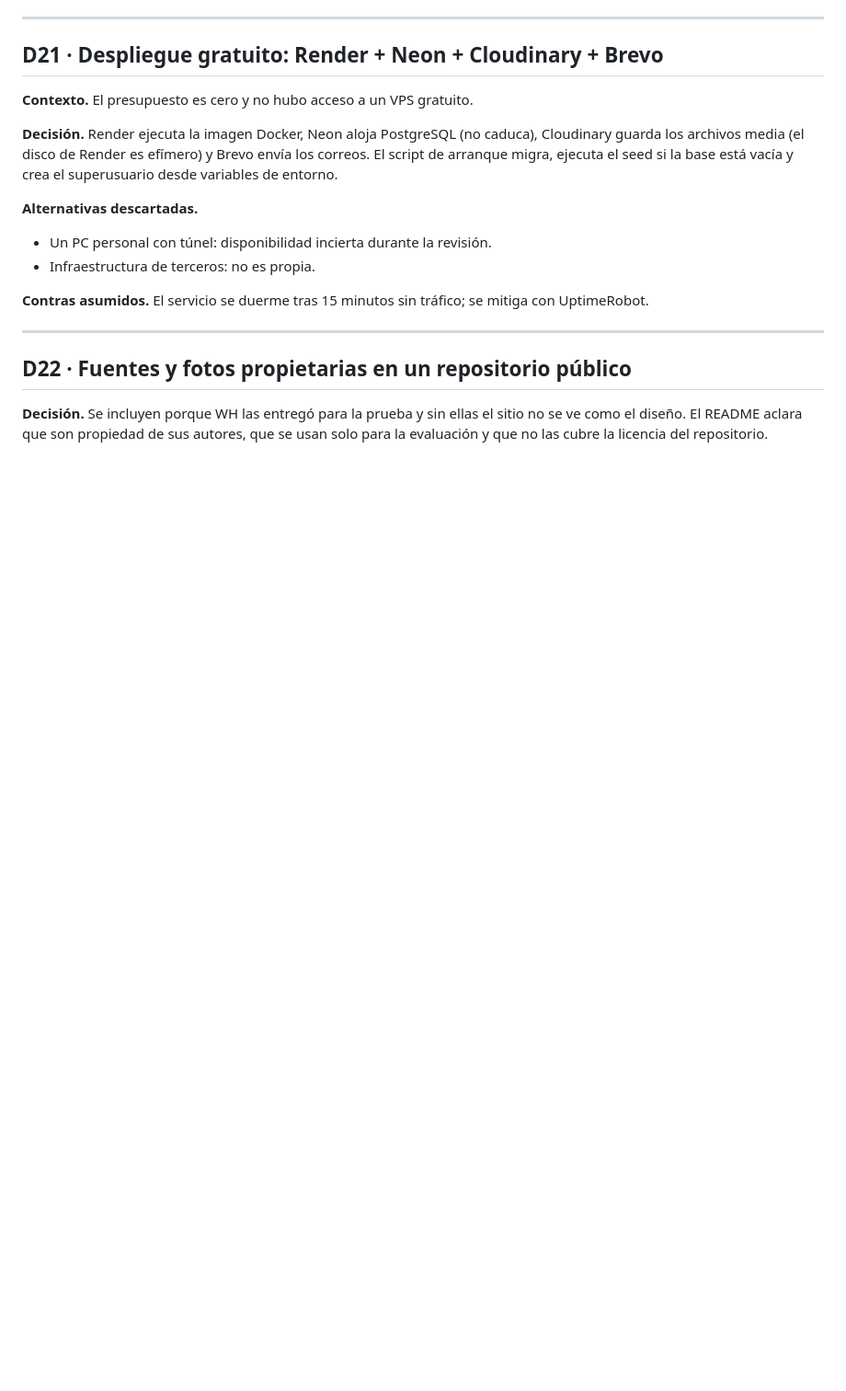
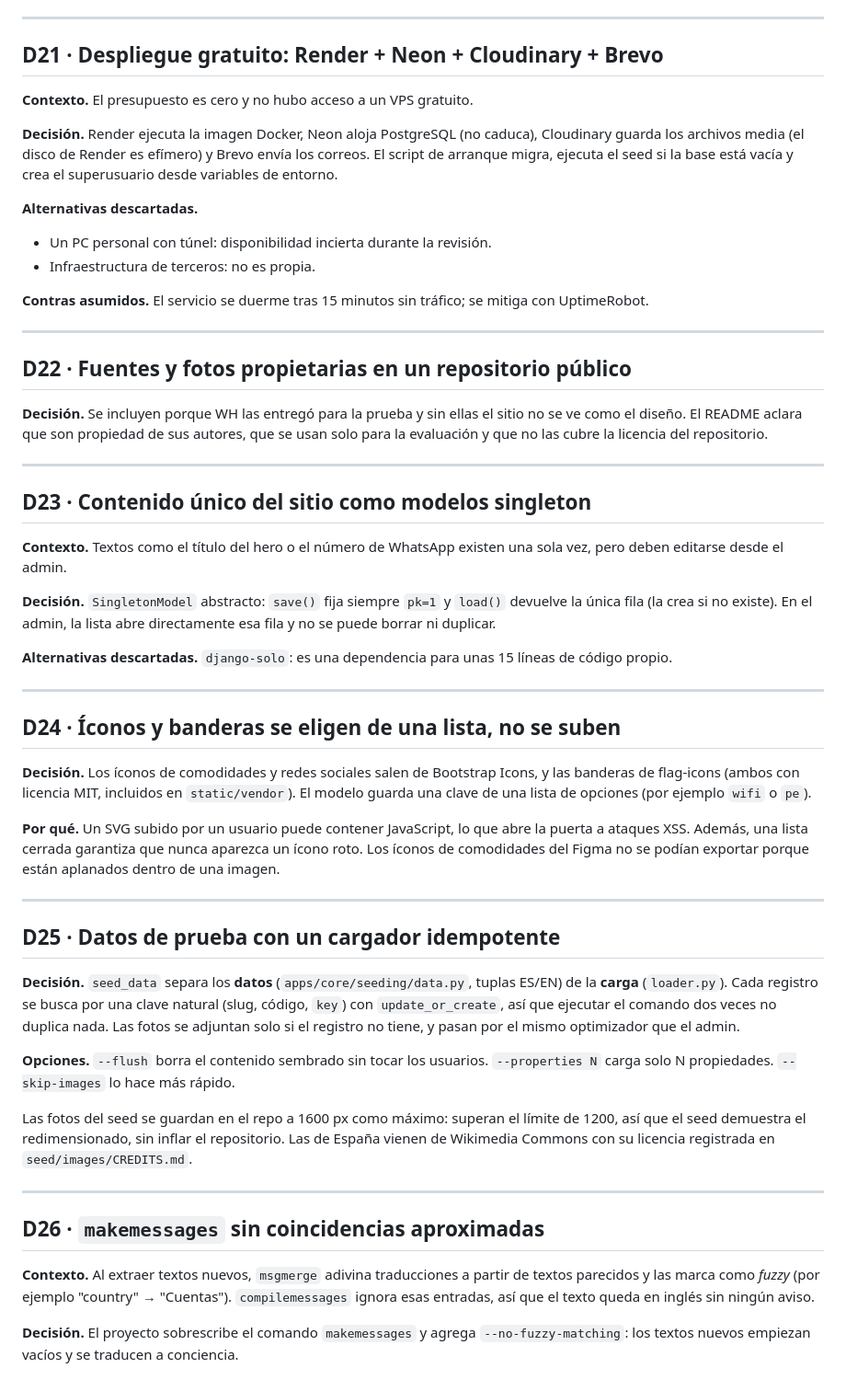
Before and after one commit to GeroDark/prueba-wh-booking, a Markdown page: docs/DECISIONS.md, the part around one of its changes. Shown at 92% size. GitHub-like rendering; blank space fills up the shorter version.

```diff
--- a/docs/DECISIONS.md
+++ b/docs/DECISIONS.md
@@ -283,3 +294,53 @@ vacía y crea el superusuario desde variables de entorno.
 
 **Decisión.** Se incluyen porque WH las entregó para la prueba y sin ellas el sitio no se ve como el diseño.
 El README aclara que son propiedad de sus autores, que se usan solo para la evaluación y que no las cubre la licencia del repositorio.
+
+---
+
+## D23 · Contenido único del sitio como modelos singleton
+
+**Contexto.** Textos como el título del hero o el número de WhatsApp existen una sola vez, pero deben editarse desde el admin.
+
+**Decisión.** `SingletonModel` abstracto: `save()` fija siempre `pk=1` y `load()` devuelve la única fila (la crea si no
+existe). En el admin, la lista abre directamente esa fila y no se puede borrar ni duplicar.
+
+**Alternativas descartadas.** `django-solo`: es una dependencia para unas 15 líneas de código propio.
+
+---
+
+## D24 · Íconos y banderas se eligen de una lista, no se suben
+
+**Decisión.** Los íconos de comodidades y redes sociales salen de Bootstrap Icons, y las banderas de flag-icons
+(ambos con licencia MIT, incluidos en `static/vendor`). El modelo guarda una clave de una lista de opciones
+(por ejemplo `wifi` o `pe`).
+
+**Por qué.** Un SVG subido por un usuario puede contener JavaScript, lo que abre la puerta a ataques XSS. Además,
+una lista cerrada garantiza que nunca aparezca un ícono roto. Los íconos de comodidades del Figma no se podían
+exportar porque están aplanados dentro de una imagen.
+
+---
+
+## D25 · Datos de prueba con un cargador idempotente
+
+**Decisión.** `seed_data` separa los **datos** (`apps/core/seeding/data.py`, tuplas ES/EN) de la **carga**
+(`loader.py`). Cada registro se busca por una clave natural (slug, código, `key`) con `update_or_create`,
+así que ejecutar el comando dos veces no duplica nada. Las fotos se adjuntan solo si el registro no tiene,
+y pasan por el mismo optimizador que el admin.
+
+**Opciones.** `--flush` borra el contenido sembrado sin tocar los usuarios. `--properties N` carga solo N propiedades.
+`--skip-images` lo hace más rápido.
+
+Las fotos del seed se guardan en el repo a 1600 px como máximo: superan el límite de 1200, así que el seed demuestra
+el redimensionado, sin inflar el repositorio. Las de España vienen de Wikimedia Commons con su licencia registrada
+en `seed/images/CREDITS.md`.
+
+---
+
+## D26 · `makemessages` sin coincidencias aproximadas
+
+**Contexto.** Al extraer textos nuevos, `msgmerge` adivina traducciones a partir de textos parecidos y las marca
+como *fuzzy* (por ejemplo "country" → "Cuentas"). `compilemessages` ignora esas entradas, así que el texto queda
+en inglés sin ningún aviso.
+
+**Decisión.** El proyecto sobrescribe el comando `makemessages` y agrega `--no-fuzzy-matching`: los textos nuevos
+empiezan vacíos y se traducen a conciencia.
```
Also changed, not shown: other parts of docs/DECISIONS.md (+16 -5 lines), README.md (+35 -4 lines), docs/PLAN_MAESTRO.md (+17 -11 lines).
